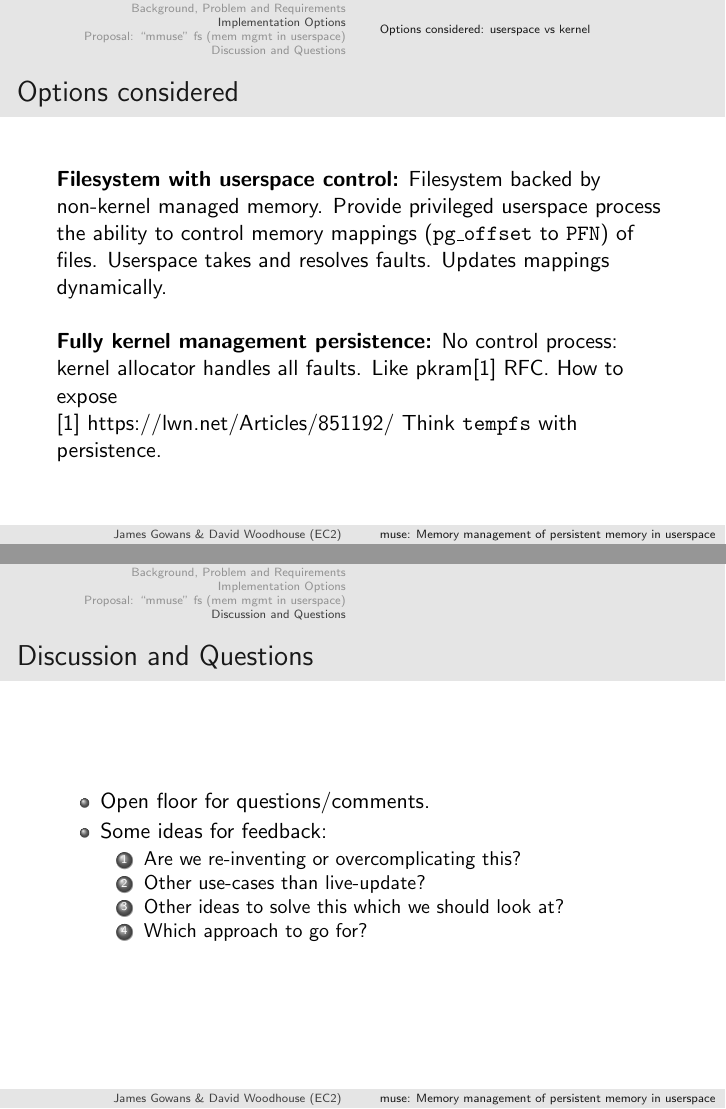
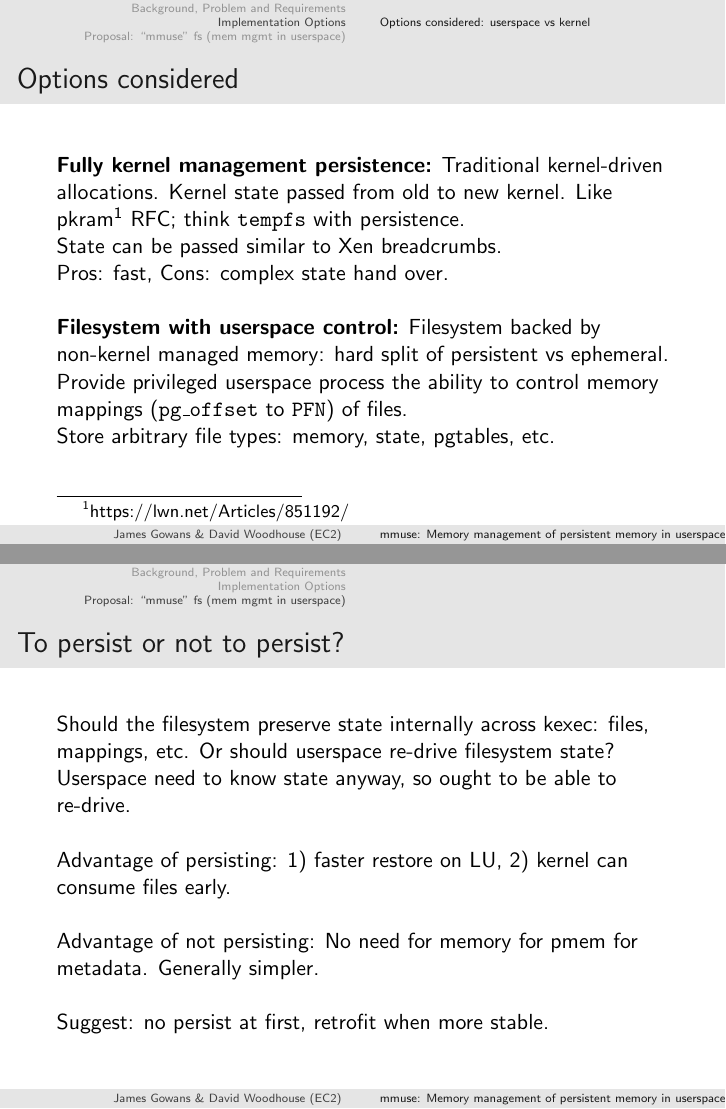
Before and after one commit to jgowans/presentations, LaTeX slides (2022-09-12-lpc-muse/main.tex): pages 5 and 12 of 12 before the commit and pages 5 and 10 of 14 after it, joined at a grey line. Compiled offline with pdfLaTeX.

Commit message:
lpc mmuse: adding persist slide and cleanup
... getting close to done

Signed-off-by: James Gowans <jgowans@amazon.com>

```diff
--- a/2022-09-12-lpc-muse/main.tex
+++ b/2022-09-12-lpc-muse/main.tex
@@ -8,7 +8,7 @@
 \usetheme{default}
 
 % Title page details
-\title{muse: Memory management of persistent memory in userspace}
+\title{mmuse: Memory management of persistent memory in userspace}
 \subtitle{Giving userspace control over dynamic virtual machine guest memory to survive kexec}
 \author[James Gowans \& David Woodhouse (EC2) ]{James Gowans (\texttt{jgowans@amazon.com}) \\ \and David Woodhouse (\texttt{dwmw2@infradead.org})}
 \institute{Amazon / AWS / EC2}
@@ -73,14 +64,14 @@
 \subsection{Options considered: userspace vs kernel}
 \begin{frame}{Options considered}
-  \textbf{Filesystem with userspace control:} Filesystem backed by non-kernel managed memory.
-  Provide privileged userspace process the ability to control memory mappings (\texttt{pg\_offset} to \texttt{PFN}) of files.
-  Userspace takes and resolves faults. Updates mappings dynamically.\\
+  \textbf{Fully kernel management persistence:} Traditional kernel-driven allocations.
+  Kernel state passed from old to new kernel.
+  Like pkram\footnote{https://lwn.net/Articles/851192/} RFC; think \texttt{tempfs} with persistence.\\
+  State can be passed similar to Xen breadcrumbs.\\
+  Pros: fast, Cons: complex state hand over.\\
 
-  \textbf{Fully kernel management persistence:} No control process: kernel allocator handles all faults.
-  Like pkram[1] RFC. How to expose
-
-  [1] https://lwn.net/Articles/851192/
-  Think \texttt{tempfs} with persistence.
+  \textbf{Filesystem with userspace control:} Filesystem backed by non-kernel managed memory: hard split of persistent vs ephemeral.
+  Provide privileged userspace process the ability to control memory mappings (\texttt{pg\_offset} to \texttt{PFN}) of files.\\
+  Store arbitrary file types: memory, state, pgtables, etc.
 \end{frame}
 
 \begin{frame}{Suggestion: filesystem with userspace control}
@@ -106,6 +96,5 @@
   \end{itemize}
 \end{frame}
-\section{Discussion and Questions}
 
 \begin{frame}[fragile]
   Example: Set up filesystem and backing memory. Mount:
@@ -145,3 +134,17 @@
   When client processes mmaps that file it would get backing memory, faulting in 1 GiB PTEs.
 
   Control process would replay after live update.
+\end{frame}
+
+\begin{frame}{To persist or not to persist?}
+  Should the filesystem preserve state internally across kexec: files, mappings, etc.
+  Or should userspace re-drive filesystem state?
+
+  Userspace need to know state anyway, so ought to be able to re-drive.\\
+
+  Advantage of persisting: 1) faster restore on LU, 2) kernel can consume files early.\\
+
+  Advantage of not persisting: No need for memory for pmem for metadata. Generally simpler.\\
+
+  Suggest: no persist at first, retrofit when more stable.
+\end{frame}
@@ -179,17 +200,5 @@
   Use case: hand over large chunk of memory to guest VMM. That VMM can carve it up for sidecar VMs.
 \end{frame}
 
-\begin{frame}{Discussion and Questions}
-  \begin{itemize}
-    \item Open floor for questions/comments.
-    \item Some ideas for feedback:
-      \begin{enumerate}
-        \item Are we re-inventing or overcomplicating this?
-        \item Other use-cases than live-update?
-        \item Other ideas to solve this which we should look at?
-        \item Which approach to go for?
-      \end{enumerate}
-  \end{itemize}
-\end{frame}
 
 \end{document}
```
Also changed, not shown: 2022-09-12-lpc-muse/main.tex (82 more changed lines).
